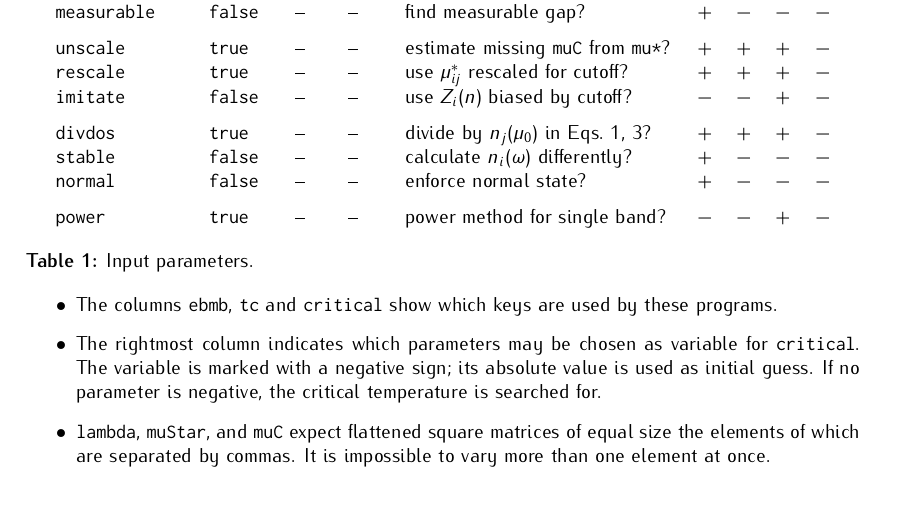
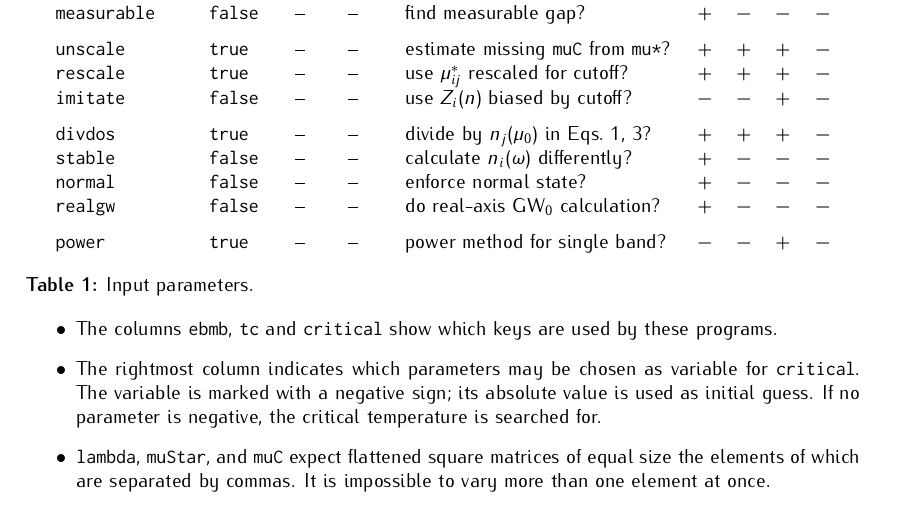
Before and after one commit to janberges/ebmb, a LaTeX document (manual/ebmb.tex): part of page 4 of 5, cut so that both start at the same text. Compiled offline with pdfLaTeX.

Commit message:
Perform GW0 calculation on real axis

```diff
--- a/manual/ebmb.tex
+++ b/manual/ebmb.tex
@@ -403,7 +403,8 @@
          \tt imitate       & \tt false   & --               & --                  & use $Z_i(n)$ biased by cutoff?             & $-$ & $-$ & $+$ & $-$ \\[\gap]
          \tt divdos        & \tt true  & -- & -- & divide by $n_j(\mu_0)$ in Eqs.~\ref{Eliashberg equations}, \ref{rescaling}? & $+$ & $+$ & $+$ & $-$ \\
          \tt stable        & \tt false   & --               & --                  & calculate $n_i(\omega)$ differently?       & $+$ & $-$ & $-$ & $-$ \\
-         \tt normal        & \tt false   & --               & --                  & enforce normal state?                      & $+$ & $-$ & $-$ & $-$ \\[\gap]
+         \tt normal        & \tt false   & --               & --                  & enforce normal state?                      & $+$ & $-$ & $-$ & $-$ \\
+         \tt realgw        & \tt false   & --               & --                  & do real-axis GW$_0$ calculation?           & $+$ & $-$ & $-$ & $-$ \\[\gap]
          \tt power         & \tt true    & --               & --                  & power method for single band?              & $-$ & $-$ & $+$ & $-$
       \end{tabular}
       \captionsetup{singlelinecheck=off}
```
Also changed, not shown: Makefile, 6 other files.
